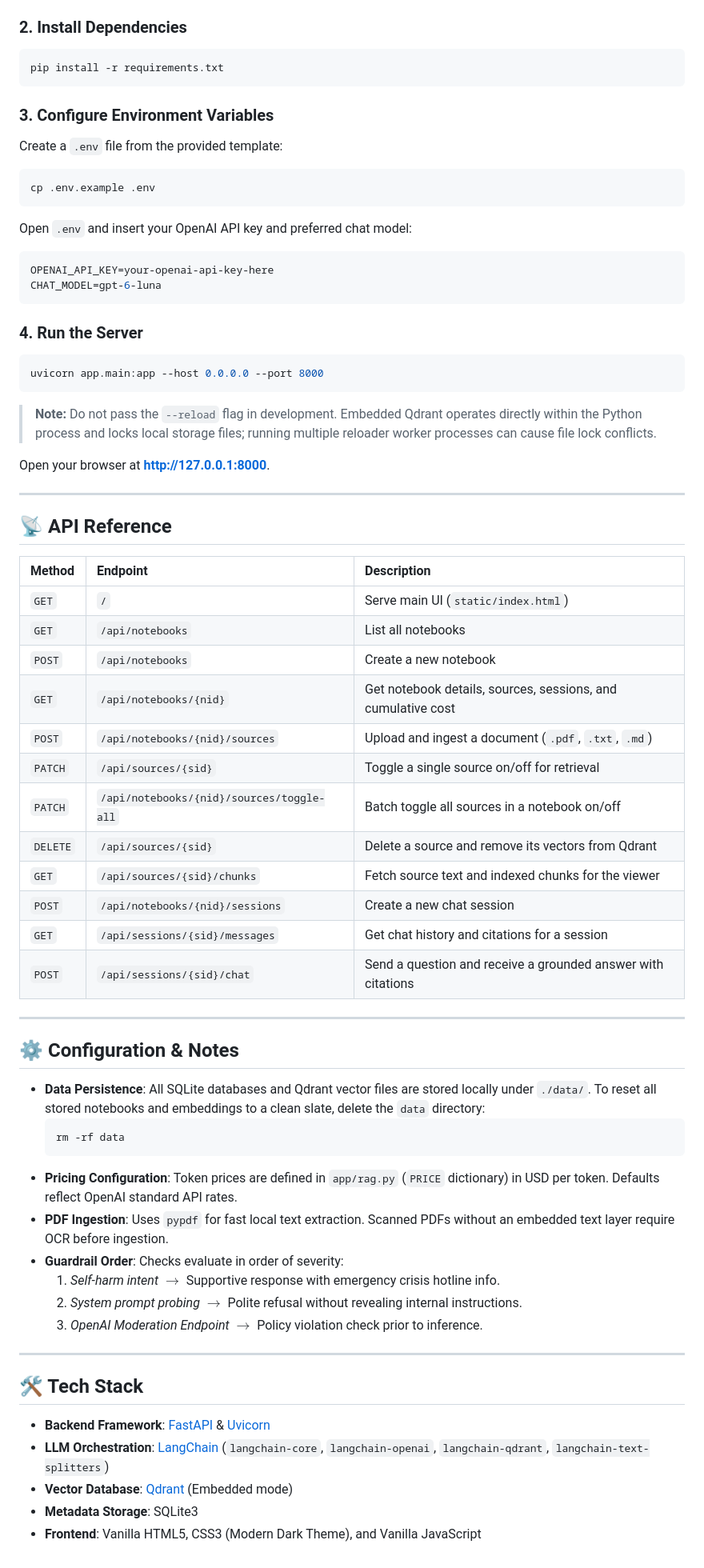
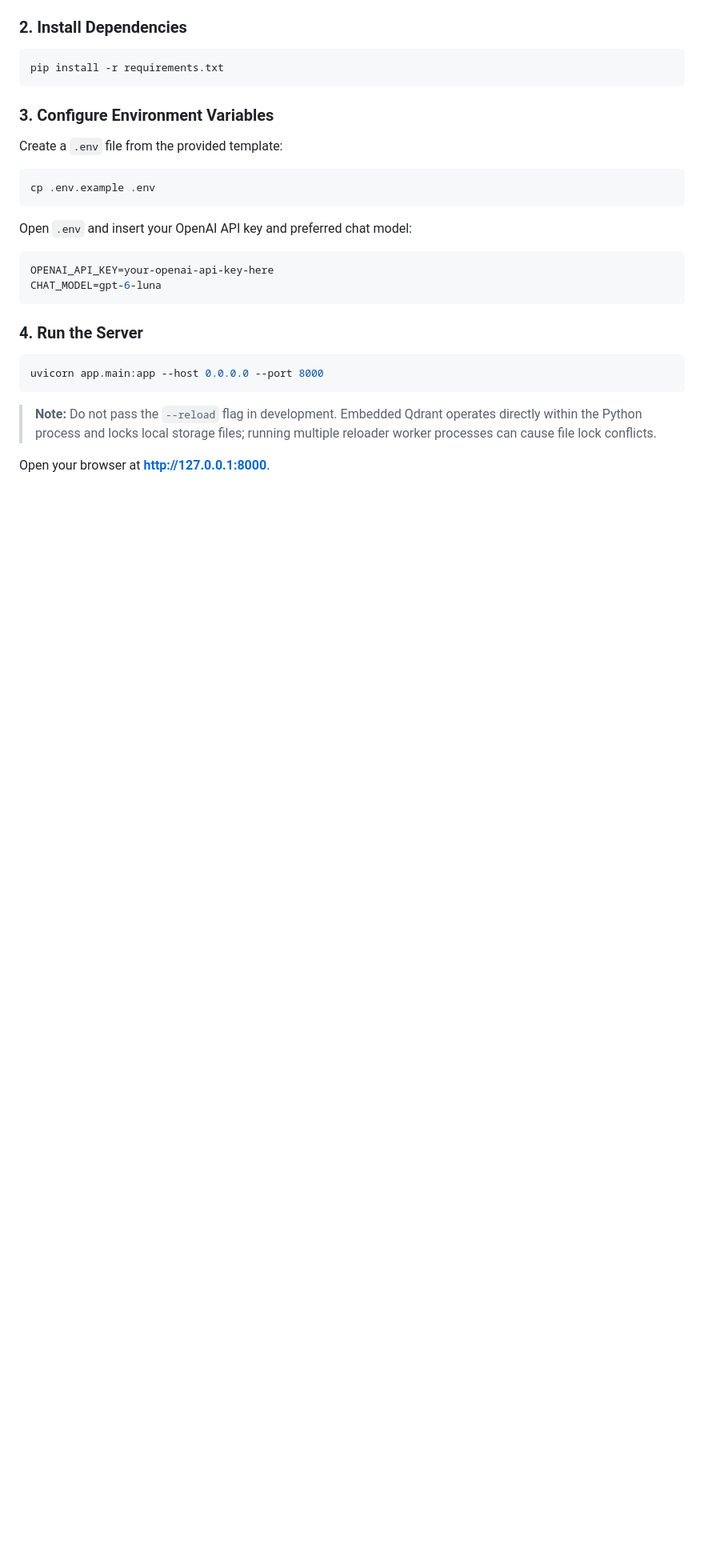
Before and after one commit to RabiaHussain1498/LM_Notebook_LangChain, a Markdown page: README.md, the part around one of its changes. Shown at 80% size. Rendered like a GitHub page; blank space fills up the shorter version.

````diff
--- a/README.md
+++ b/README.md
@@ -94,47 +94,3 @@ uvicorn app.main:app --host 0.0.0.0 --port 8000
 > **Note:** Do not pass the `--reload` flag in development. Embedded Qdrant operates directly within the Python process and locks local storage files; running multiple reloader worker processes can cause file lock conflicts.
 
 Open your browser at **[http://127.0.0.1:8000](http://127.0.0.1:8000)**.
-
----
-
-## 📡 API Reference
-
-| Method | Endpoint | Description |
-| :--- | :--- | :--- |
-| `GET` | `/` | Serve main UI (`static/index.html`) |
-| `GET` | `/api/notebooks` | List all notebooks |
-| `POST` | `/api/notebooks` | Create a new notebook |
-| `GET` | `/api/notebooks/{nid}` | Get notebook details, sources, sessions, and cumulative cost |
-| `POST` | `/api/notebooks/{nid}/sources` | Upload and ingest a document (`.pdf`, `.txt`, `.md`) |
-| `PATCH` | `/api/sources/{sid}` | Toggle a single source on/off for retrieval |
-| `PATCH` | `/api/notebooks/{nid}/sources/toggle-all` | Batch toggle all sources in a notebook on/off |
-| `DELETE` | `/api/sources/{sid}` | Delete a source and remove its vectors from Qdrant |
-| `GET` | `/api/sources/{sid}/chunks` | Fetch source text and indexed chunks for the viewer |
-| `POST` | `/api/notebooks/{nid}/sessions` | Create a new chat session |
-| `GET` | `/api/sessions/{sid}/messages` | Get chat history and citations for a session |
-| `POST` | `/api/sessions/{sid}/chat` | Send a question and receive a grounded answer with citations |
-
----
-
-## ⚙️ Configuration & Notes
-
-- **Data Persistence**: All SQLite databases and Qdrant vector files are stored locally under `./data/`. To reset all stored notebooks and embeddings to a clean slate, delete the `data` directory:
-  ```bash
-  rm -rf data
-  ```
-- **Pricing Configuration**: Token prices are defined in `app/rag.py` (`PRICE` dictionary) in USD per token. Defaults reflect OpenAI standard API rates.
-- **PDF Ingestion**: Uses `pypdf` for fast local text extraction. Scanned PDFs without an embedded text layer require OCR before ingestion.
-- **Guardrail Order**: Checks evaluate in order of severity:
-  1. *Self-harm intent* $\rightarrow$ Supportive response with emergency crisis hotline info.
-  2. *System prompt probing* $\rightarrow$ Polite refusal without revealing internal instructions.
-  3. *OpenAI Moderation Endpoint* $\rightarrow$ Policy violation check prior to inference.
-
----
-
-## 🛠️ Tech Stack
-
-- **Backend Framework**: [FastAPI](https://fastapi.tiangolo.com/) & [Uvicorn](https://www.uvicorn.org/)
-- **LLM Orchestration**: [LangChain](https://www.langchain.com/) (`langchain-core`, `langchain-openai`, `langchain-qdrant`, `langchain-text-splitters`)
-- **Vector Database**: [Qdrant](https://qdrant.tech/) (Embedded mode)
-- **Metadata Storage**: SQLite3
-- **Frontend**: Vanilla HTML5, CSS3 (Modern Dark Theme), and Vanilla JavaScript
````
Also changed, not shown: other parts of README.md (+14 -14 lines).
